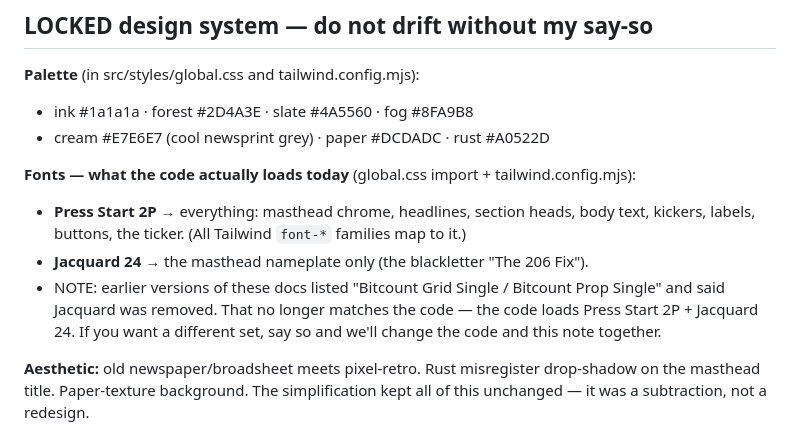
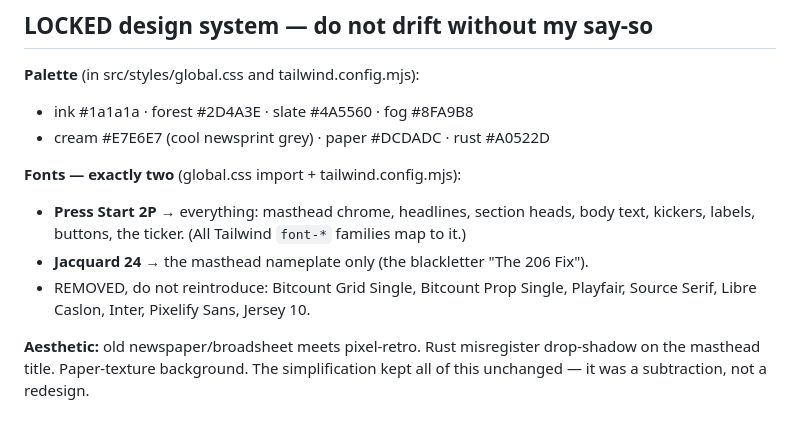
Before and after one commit to Bison1881/the-206-fix, a Markdown page: THE_206_FIX_PROJECT_DOCS.md, the part around the change. Drawn GitHub-style.

Commit message:
docs: state fonts as the locked spec (Press Start 2P + Jacquard 24)
Drop the transitional Bitcount caveats; the code is correct. Record Bitcount
in the do-not-reintroduce list.

Co-Authored-By: Claude Opus 4.8 <noreply@anthropic.com>

```diff
--- a/THE_206_FIX_PROJECT_DOCS.md
+++ b/THE_206_FIX_PROJECT_DOCS.md
@@ -52,15 +52,13 @@ RSS-aggregated via a GitHub Actions cron every 2 hours.
 - ink #1a1a1a · forest #2D4A3E · slate #4A5560 · fog #8FA9B8
 - cream #E7E6E7 (cool newsprint grey) · paper #DCDADC · rust #A0522D
 
-**Fonts — what the code actually loads today** (global.css import + tailwind.config.mjs):
+**Fonts — exactly two** (global.css import + tailwind.config.mjs):
 - **Press Start 2P** → everything: masthead chrome, headlines, section heads,
   body text, kickers, labels, buttons, the ticker. (All Tailwind `font-*`
   families map to it.)
 - **Jacquard 24** → the masthead nameplate only (the blackletter "The 206 Fix").
-- NOTE: earlier versions of these docs listed "Bitcount Grid Single / Bitcount
-  Prop Single" and said Jacquard was removed. That no longer matches the code —
-  the code loads Press Start 2P + Jacquard 24. If you want a different set, say
-  so and we'll change the code and this note together.
+- REMOVED, do not reintroduce: Bitcount Grid Single, Bitcount Prop Single,
+  Playfair, Source Serif, Libre Caslon, Inter, Pixelify Sans, Jersey 10.
 
 **Aesthetic:** old newspaper/broadsheet meets pixel-retro. Rust misregister
 drop-shadow on the masthead title. Paper-texture background. The simplification
```
Also changed, not shown: README.md (+1 -1 lines).
